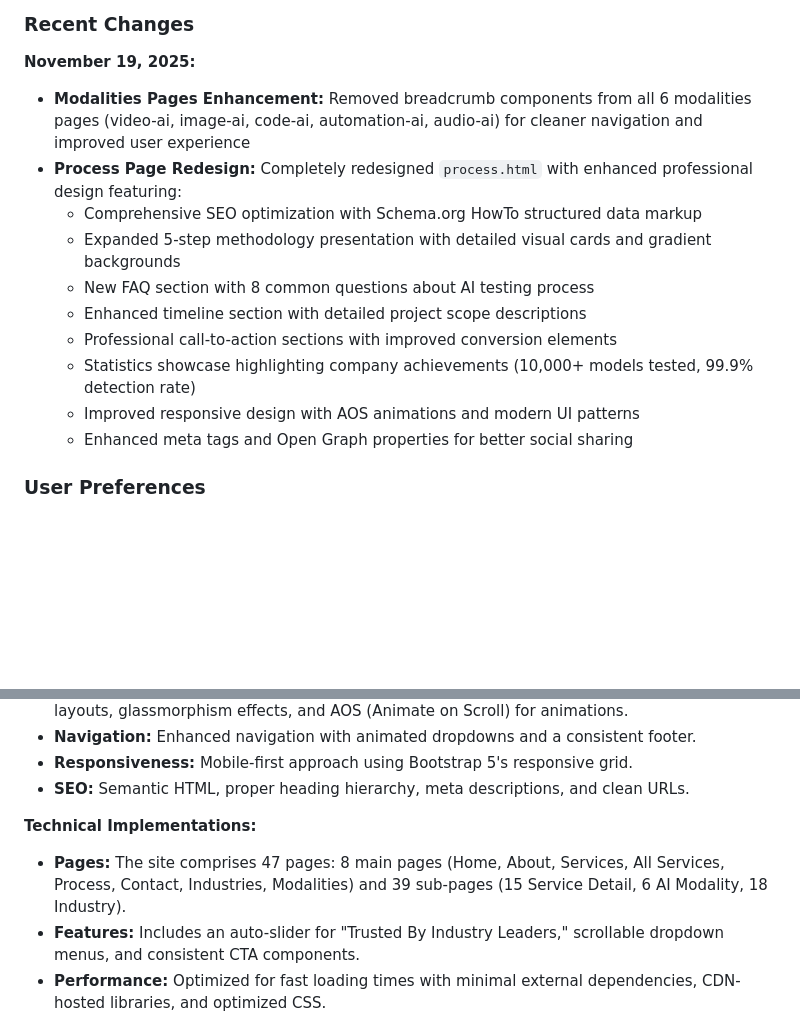
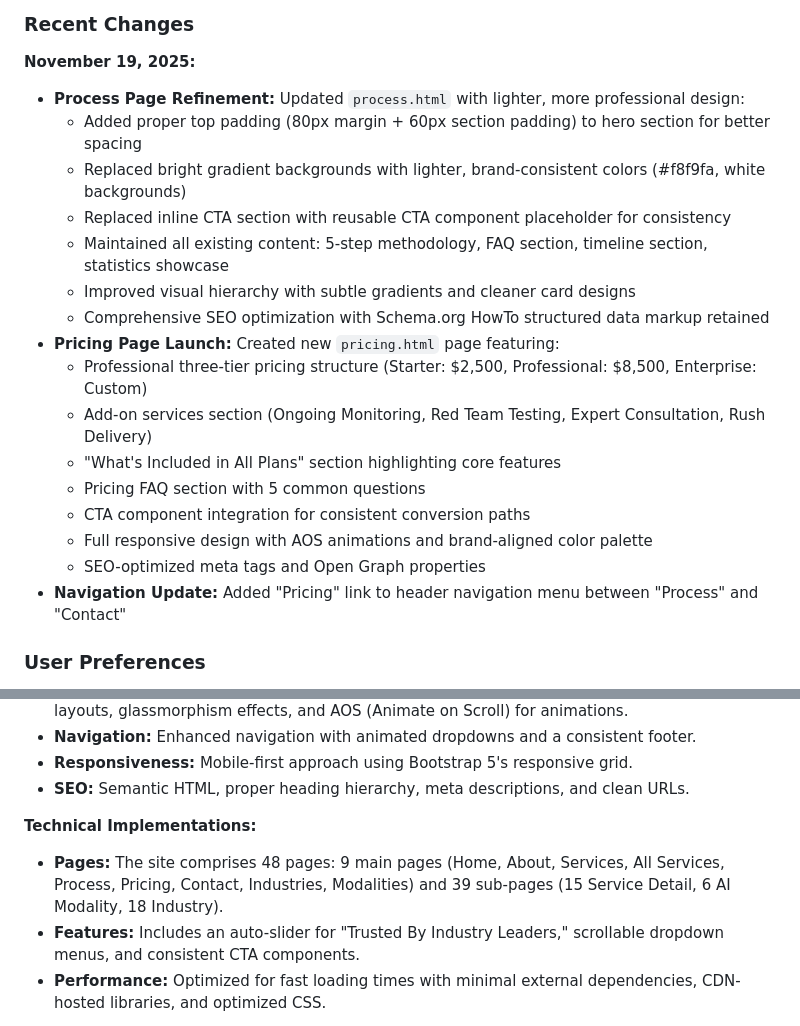
Before and after one commit to Priyanshu845438/llm-testing, a Markdown page: replit.md, 2 parts joined by grey strips. Drawn GitHub-style; blank space fills up the shorter version.

Commit message:
Update website design and add a new pricing page
Refine process.html with lighter design and add pricing.html to header navigation.

Replit-Commit-Author: Agent
Replit-Commit-Session-Id: 2cd6b861-816d-44ba-95d1-ee5ba143dabe
Replit-Commit-Checkpoint-Type: full_checkpoint
Replit-Commit-Event-Id: f0f5f7c8-fc9d-4ee8-be2a-34b11c680b2a
Replit-Commit-Screenshot-Url: https://storage.googleapis.com/screenshot-production-us-central1/b02ca563-29c7-4091-b128-7ef753943b97/2cd6b861-816d-44ba-95d1-ee5ba143dabe/NCR0S4G

```diff
--- a/replit.md
+++ b/replit.md
@@ -3,16 +3,22 @@ This project is an enterprise-grade, SEO-optimized Bootstrap 5 website for Acadi
 
 ### Recent Changes
 **November 19, 2025:**
-- **Modalities Pages Enhancement:** Removed breadcrumb components from all 6 modalities pages (video-ai, image-ai, code-ai, automation-ai, audio-ai) for cleaner navigation and improved user experience
-- **Process Page Redesign:** Completely redesigned `process.html` with enhanced professional design featuring:
-  - Comprehensive SEO optimization with Schema.org HowTo structured data markup
-  - Expanded 5-step methodology presentation with detailed visual cards and gradient backgrounds
-  - New FAQ section with 8 common questions about AI testing process
-  - Enhanced timeline section with detailed project scope descriptions
-  - Professional call-to-action sections with improved conversion elements
-  - Statistics showcase highlighting company achievements (10,000+ models tested, 99.9% detection rate)
-  - Improved responsive design with AOS animations and modern UI patterns
-  - Enhanced meta tags and Open Graph properties for better social sharing
+- **Process Page Refinement:** Updated `process.html` with lighter, more professional design:
+  - Added proper top padding (80px margin + 60px section padding) to hero section for better spacing
+  - Replaced bright gradient backgrounds with lighter, brand-consistent colors (#f8f9fa, white backgrounds)
+  - Replaced inline CTA section with reusable CTA component placeholder for consistency
+  - Maintained all existing content: 5-step methodology, FAQ section, timeline section, statistics showcase
+  - Improved visual hierarchy with subtle gradients and cleaner card designs
+  - Comprehensive SEO optimization with Schema.org HowTo structured data markup retained
+- **Pricing Page Launch:** Created new `pricing.html` page featuring:
+  - Professional three-tier pricing structure (Starter: $2,500, Professional: $8,500, Enterprise: Custom)
+  - Add-on services section (Ongoing Monitoring, Red Team Testing, Expert Consultation, Rush Delivery)
+  - "What's Included in All Plans" section highlighting core features
+  - Pricing FAQ section with 5 common questions
+  - CTA component integration for consistent conversion paths
+  - Full responsive design with AOS animations and brand-aligned color palette
+  - SEO-optimized meta tags and Open Graph properties
+- **Navigation Update:** Added "Pricing" link to header navigation menu between "Process" and "Contact"
 
 ### User Preferences
 I prefer the agent to be highly autonomous for initial tasks but to **ask for confirmation before making any significant changes or architectural decisions**. I appreciate **detailed explanations** for complex solutions and **clear, concise summaries** for routine updates. Ensure all code is **well-commented** and follows **best practices for maintainability and scalability**. Do not make changes to the `assets/images/` folder unless specifically instructed, as it contains critical visual assets.
@@ -28,7 +34,7 @@ The website employs a static site architecture built with HTML5, CSS3, and Boots
 - **SEO:** Semantic HTML, proper heading hierarchy, meta descriptions, and clean URLs.
 
 **Technical Implementations:**
-- **Pages:** The site comprises 47 pages: 8 main pages (Home, About, Services, All Services, Process, Contact, Industries, Modalities) and 39 sub-pages (15 Service Detail, 6 AI Modality, 18 Industry).
+- **Pages:** The site comprises 48 pages: 9 main pages (Home, About, Services, All Services, Process, Pricing, Contact, Industries, Modalities) and 39 sub-pages (15 Service Detail, 6 AI Modality, 18 Industry).
 - **Features:** Includes an auto-slider for "Trusted By Industry Leaders," scrollable dropdown menus, and consistent CTA components.
 - **Performance:** Optimized for fast loading times with minimal external dependencies, CDN-hosted libraries, and optimized CSS.
 
```
